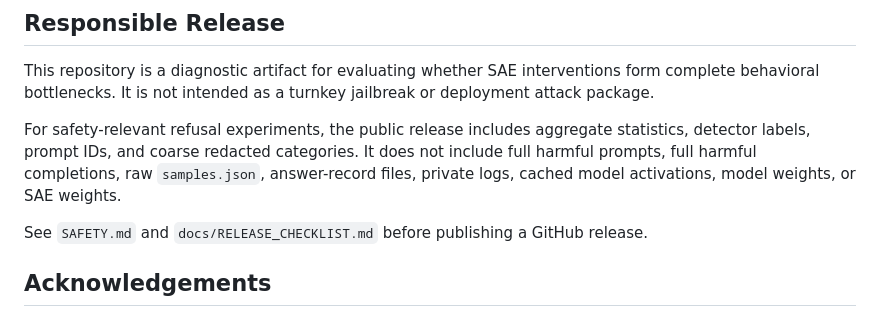
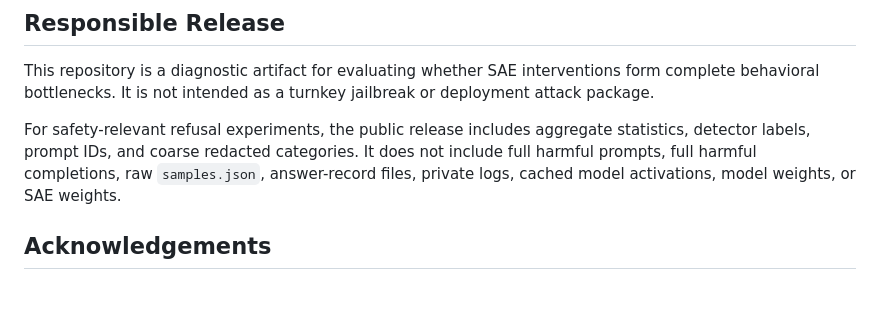
Before and after one commit to Mingyuee88/sae-post-intervention-recovery, a Markdown page: README.md, the part around the change. GitHub-like rendering; blank space fills up the shorter version.

Commit message:
Remove safety documentation references from README
Removed references to `SAFETY.md` and `docs/RELEASE_CHECKLIST.md` in the README.

```diff
--- a/README.md
+++ b/README.md
@@ -103,8 +103,6 @@ This repository is a diagnostic artifact for evaluating whether SAE intervention
 
 For safety-relevant refusal experiments, the public release includes aggregate statistics, detector labels, prompt IDs, and coarse redacted categories. It does not include full harmful prompts, full harmful completions, raw `samples.json`, answer-record files, private logs, cached model activations, model weights, or SAE weights.
 
-See `SAFETY.md` and `docs/RELEASE_CHECKLIST.md` before publishing a GitHub release.
-
 ## Acknowledgements
 
 This codebase builds on and adapts infrastructure from SAEBench and Obfuscated Activations / OABD. See `ACKNOWLEDGEMENTS.md` and `docs/THIRD_PARTY.md` for details.
```
